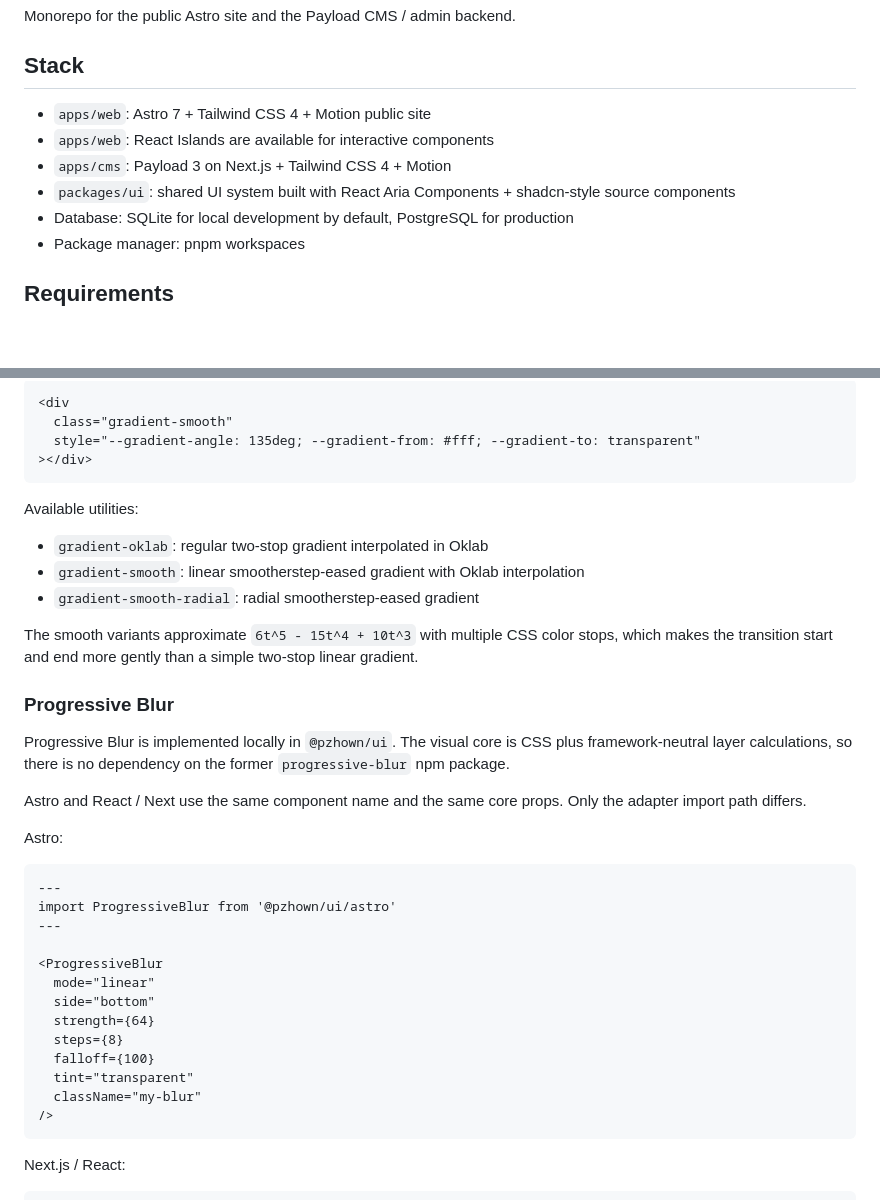
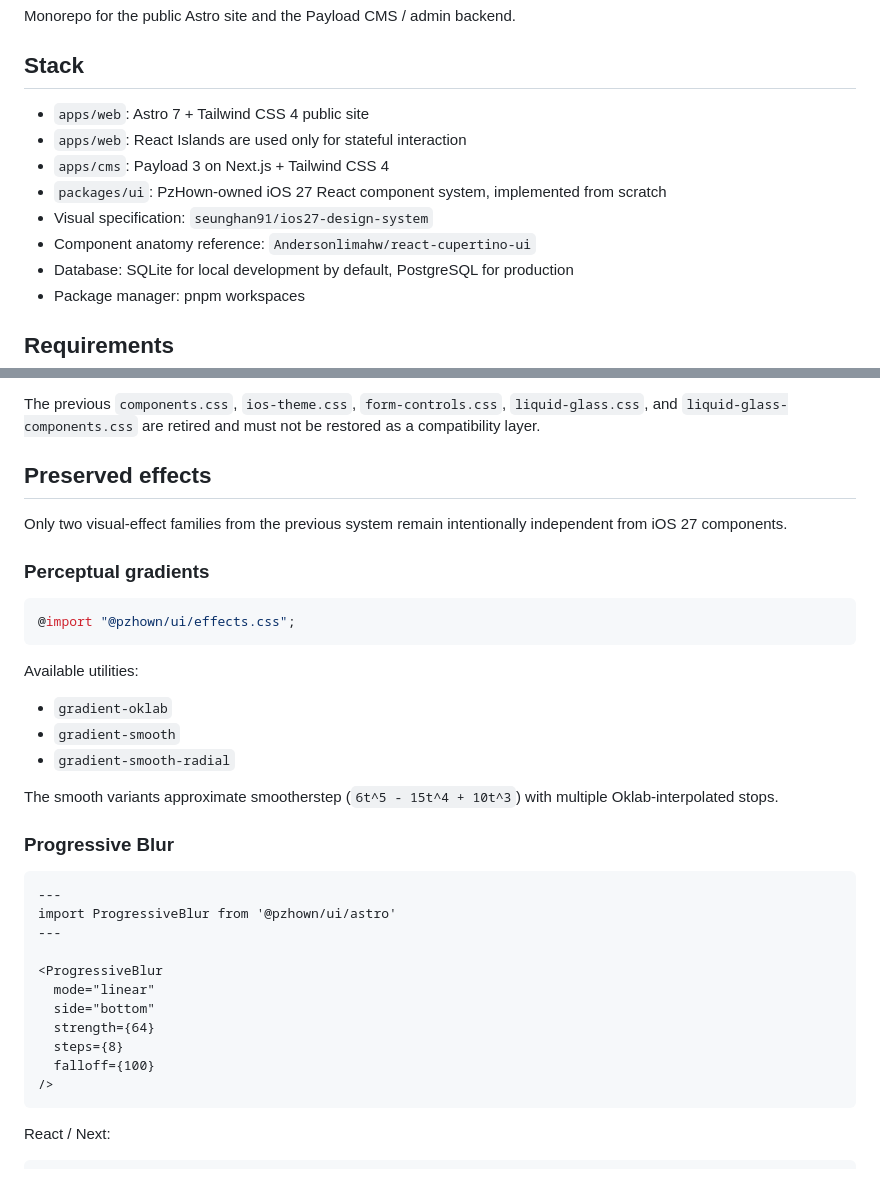
Before and after one commit to PzHown/pzhown_dot_cn, a Markdown page: README.md, 2 parts joined by grey strips. GitHub-like rendering; blank space fills up the shorter version.

````diff
--- a/README.md
+++ b/README.md
@@ -4,10 +4,12 @@ Monorepo for the public Astro site and the Payload CMS / admin backend.
 
 ## Stack
 
-- `apps/web`: Astro 7 + Tailwind CSS 4 + Motion public site
-- `apps/web`: React Islands are available for interactive components
-- `apps/cms`: Payload 3 on Next.js + Tailwind CSS 4 + Motion
-- `packages/ui`: shared UI system built with React Aria Components + shadcn-style source components
+- `apps/web`: Astro 7 + Tailwind CSS 4 public site
+- `apps/web`: React Islands are used only for stateful interaction
+- `apps/cms`: Payload 3 on Next.js + Tailwind CSS 4
+- `packages/ui`: PzHown-owned iOS 27 React component system, implemented from scratch
+- Visual specification: `seunghan91/ios27-design-system`
+- Component anatomy reference: `Andersonlimahw/react-cupertino-ui`
 - Database: SQLite for local development by default, PostgreSQL for production
 - Package manager: pnpm workspaces
 
@@ -49,26 +94,25 @@ The shared effects stylesheet exposes perceptual and smootherstep gradient utili
 
-```html
-<div
-  class="gradient-smooth"
-  style="--gradient-angle: 135deg; --gradient-from: #fff; --gradient-to: transparent"
-></div>
+The previous `components.css`, `ios-theme.css`, `form-controls.css`, `liquid-glass.css`, and `liquid-glass-components.css` are retired and must not be restored as a compatibility layer.
+
+## Preserved effects
+
+Only two visual-effect families from the previous system remain intentionally independent from iOS 27 components.
+
+### Perceptual gradients
+
+```css
+@import "@pzhown/ui/effects.css";
 ```
 
 Available utilities:
 
-- `gradient-oklab`: regular two-stop gradient interpolated in Oklab
-- `gradient-smooth`: linear smootherstep-eased gradient with Oklab interpolation
-- `gradient-smooth-radial`: radial smootherstep-eased gradient
+- `gradient-oklab`
+- `gradient-smooth`
+- `gradient-smooth-radial`
 
-The smooth variants approximate `6t^5 - 15t^4 + 10t^3` with multiple CSS color stops, which makes the transition start and end more gently than a simple two-stop linear gradient.
+The smooth variants approximate smootherstep (`6t^5 - 15t^4 + 10t^3`) with multiple Oklab-interpolated stops.
 
 ### Progressive Blur
-
-Progressive Blur is implemented locally in `@pzhown/ui`. The visual core is CSS plus framework-neutral layer calculations, so there is no dependency on the former `progressive-blur` npm package.
-
-Astro and React / Next use the same component name and the same core props. Only the adapter import path differs.
-
-Astro:
 
 ```astro
 ---
@@ -81,11 +125,9 @@ import ProgressiveBlur from '@pzhown/ui/astro'
   strength={64}
   steps={8}
   falloff={100}
-  tint="transparent"
-  className="my-blur"
 />
 ```
 
-Next.js / React:
+React / Next:
 
 ```tsx
````
Also changed, not shown: other parts of README.md (+64 -75 lines), AGENTS.md (+52 -54 lines), HUMAN.md (+37 -15 lines).
